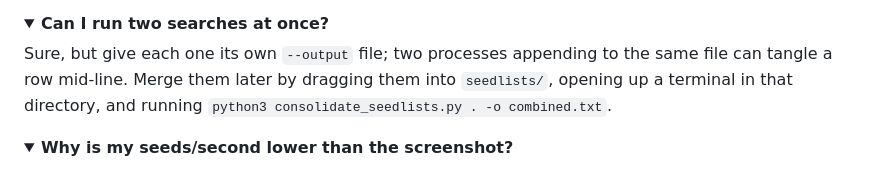
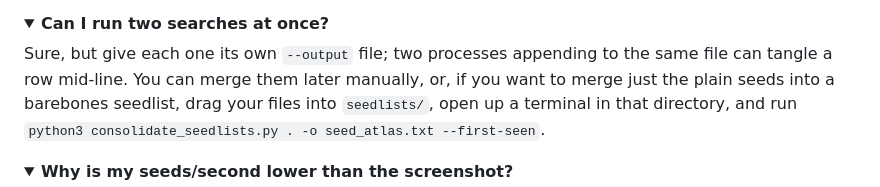
Before and after one commit to Daveofthecave/MountainRangeFinder, a Markdown page: README.md, the part around the change. Drawn GitHub-style; folded sections open.

Commit message:
Clarified a FAQ answer in README.md
"Can I run two searches at once?" got a more accurate command; also clarified that consolidate_seedlists.py strips away metadata while combining seed files, leaving only a bare seedlist in a single new (or existing) file.

```diff
--- a/README.md
+++ b/README.md
@@ -661,7 +661,7 @@ Yes. Press Ctrl+C once and wait for the graceful shutdown; the final line tells
 <details>
 <summary id="how-to-consolidate-seedlists"><b>Can I run two searches at once?</b></summary>
 
-Sure, but give each one its own `--output` file; two processes appending to the same file can tangle a row mid-line. Merge them later by dragging them into `seedlists/`, opening up a terminal in that directory, and running `python3 consolidate_seedlists.py . -o combined.txt`.
+Sure, but give each one its own `--output` file; two processes appending to the same file can tangle a row mid-line. You can merge them later manually, or, if you want to merge just the plain seeds into a barebones seedlist, drag your files into `seedlists/`, open up a terminal in that directory, and run `python3 consolidate_seedlists.py . -o seed_atlas.txt --first-seen`.
 </details>
 
 <dl></dl>
```
